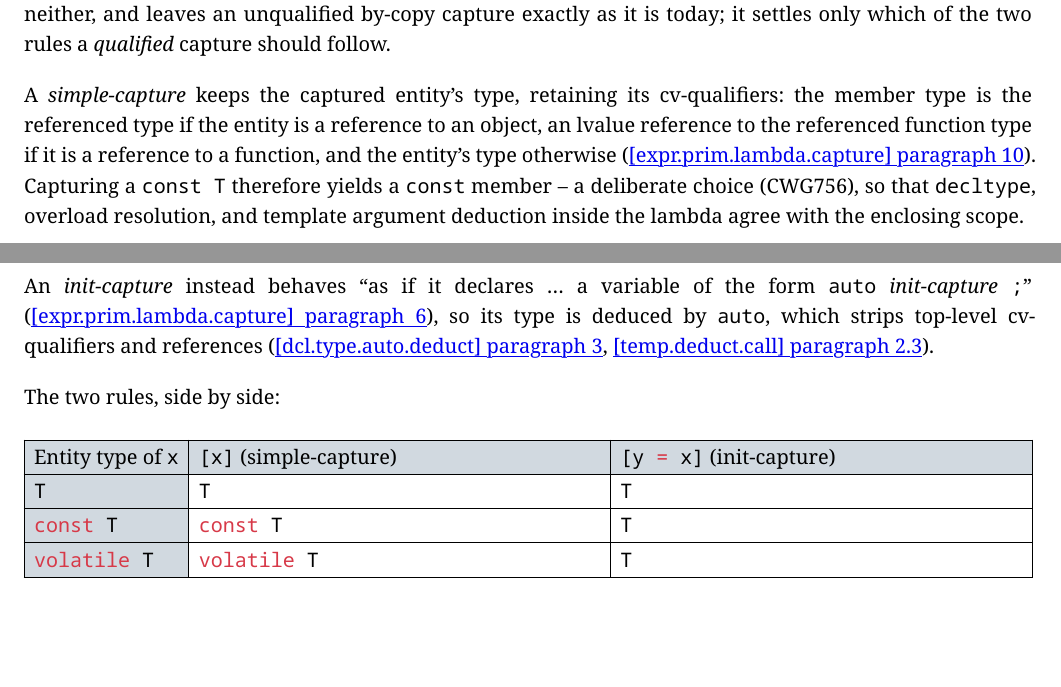
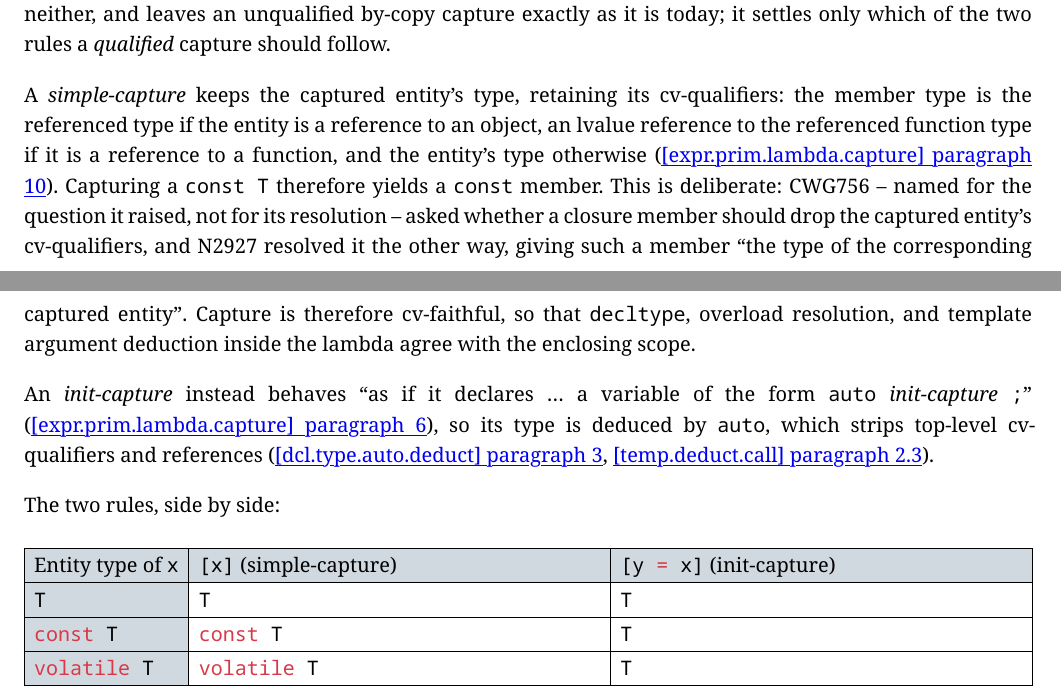
Before and after one commit to sempuki/wg21, a Typst document (p2034/main.typ): two parts of pages 16 and 17 of 34, joined at a grey line, cut so that both start at the same text, the shorter picture padded with empty space. The pictures show the PDF file p2034/main.pdf that the author committed with the source.

Commit message:
p2034: cite N2927 alongside CWG756, and say which way it was resolved
CWG756 is named for the question it raised ("Dropping cv-qualification on
members of closure objects"), not for its resolution: it was voted into the
WP at the July 2009 meeting as part of N2927, whose wording gives a by-copy
capture member "the type of the corresponding captured entity" -- the rule
that still stands in [expr.prim.lambda.capture]/10 and makes capture
cv-faithful.

A reader who follows the citation sees only the title and concludes the
paper cites it backwards. Name N2927 at every site and state the direction
of the resolution at the first substantive mention.

Co-Authored-By: Claude Opus 5 <noreply@anthropic.com>

```diff
--- a/p2034/main.typ
+++ b/p2034/main.typ
@@ -936,8 +936,10 @@ by-copy capture exactly as it is today; it settles only which of the two rules a
 A _simple-capture_ keeps the captured entity's type, retaining its cv-qualifiers: the member type is the referenced type
 if the entity is a reference to an object, an lvalue reference to the referenced function type if it is a reference to a
 function, and the entity's type otherwise (#eelis("expr.prim.lambda.capture", 10)). Capturing a `const T` therefore
-yields a `const` member -- a deliberate choice (@CWG756), so that `decltype`, overload resolution, and template argument
-deduction inside the lambda agree with the enclosing scope.
+yields a `const` member. This is deliberate: @CWG756 -- named for the question it raised, not for its resolution --
+asked whether a closure member should drop the captured entity's cv-qualifiers, and @N2927 resolved it the other way,
+giving such a member "the type of the corresponding captured entity". Capture is therefore cv-faithful, so that
+`decltype`, overload resolution, and template argument deduction inside the lambda agree with the enclosing scope.
 
 An _init-capture_ instead behaves "as if it declares ... a variable of the form `auto` _init-capture_ `;`" (#eelis(
   "expr.prim.lambda.capture",
@@ -1276,8 +1278,8 @@ lets the sugar express qualifications the desugared class already supports.
 
 1. *The standard specifies the closure as a class.*
   - #eelis("expr.prim.lambda.closure", 1) -- "a unique, unnamed non-union class type"
-  - #eelis("expr.prim.lambda.capture", 10), @CWG756 -- by-copy captures are non-static data members that retain the
-    entity's cv-qualifiers
+  - #eelis("expr.prim.lambda.capture", 10), @CWG756 as resolved by @N2927 -- by-copy captures are non-static data
+    members that retain the entity's cv-qualifiers
   - #eelis("expr.prim.lambda.closure", 7) -- the call operator is a member; special members are "implicitly defined as
     usual"
   - #eelis("expr.prim.lambda.capture", 6), @N3610, @N3648 -- an init-capture is defined as an `auto` variable
```
Also changed, not shown: p2034/main.pdf, p2034/main.typ (6 more changed lines).
